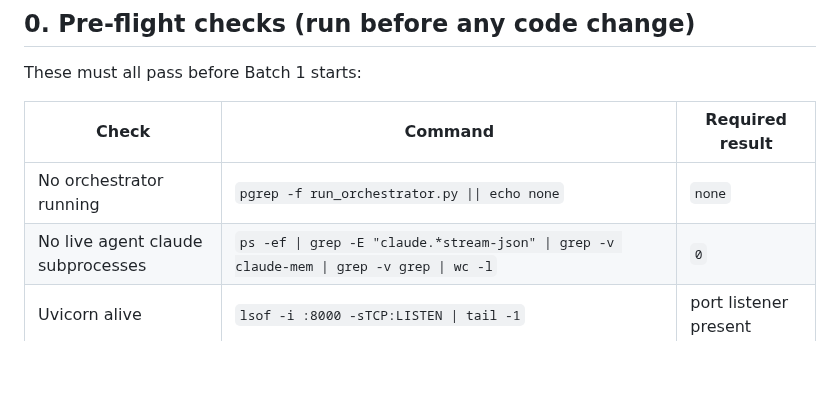
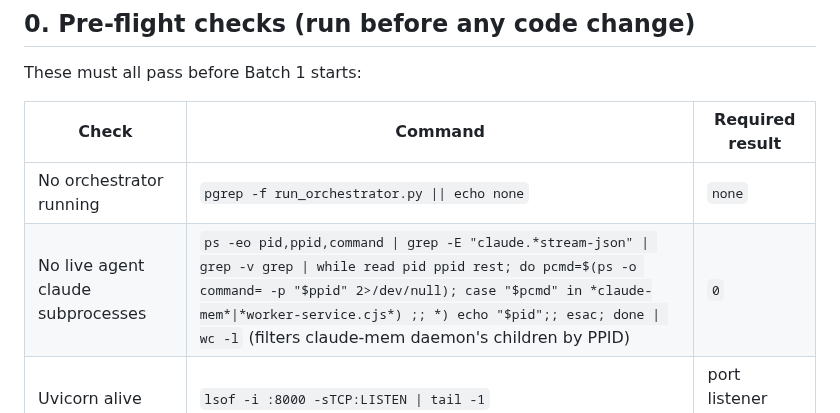
Before and after one commit to eugene-goldberg/agentic-skills, a Markdown page: IMPLEMENTATION_PLAN.md, the part around the change. GitHub-like rendering; blank space fills up the shorter version.

```diff
--- a/IMPLEMENTATION_PLAN.md
+++ b/IMPLEMENTATION_PLAN.md
@@ -15,7 +15,7 @@ These must all pass before Batch 1 starts:
 | Check | Command | Required result |
 |---|---|---|
 | No orchestrator running | `pgrep -f run_orchestrator.py \|\| echo none` | `none` |
-| No live agent claude subprocesses | `ps -ef \| grep -E "claude.*stream-json" \| grep -v claude-mem \| grep -v grep \| wc -l` | `0` |
+| No live agent claude subprocesses | `ps -eo pid,ppid,command \| grep -E "claude.*stream-json" \| grep -v grep \| while read pid ppid rest; do pcmd=$(ps -o command= -p "$ppid" 2>/dev/null); case "$pcmd" in *claude-mem*\|*worker-service.cjs*) ;; *) echo "$pid";; esac; done \| wc -l` (filters claude-mem daemon's children by PPID) | `0` |
 | Uvicorn alive | `lsof -i :8000 -sTCP:LISTEN \| tail -1` | port listener present |
 | No leftover worktrees | `cd target && git worktree list \| wc -l` | `1` (main only) |
 | Milvus healthy | `docker ps --filter name=milvus --format '{{.Status}}'` | `Up … (healthy)` |
```
Also changed, not shown: CONTINUATION_PROMPT.md (+8 -2 lines).
